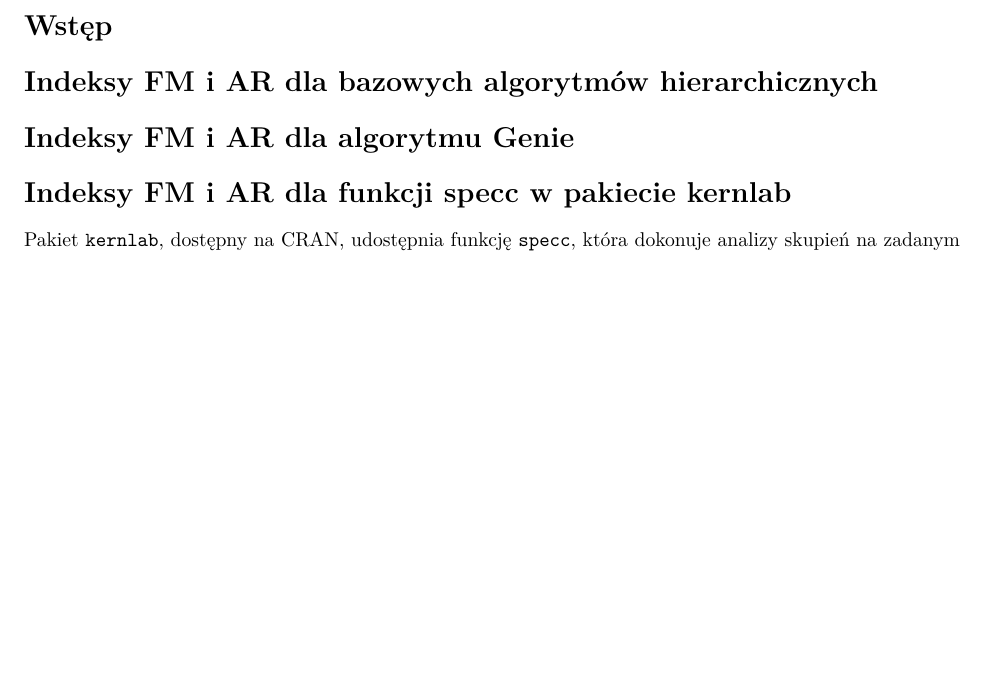
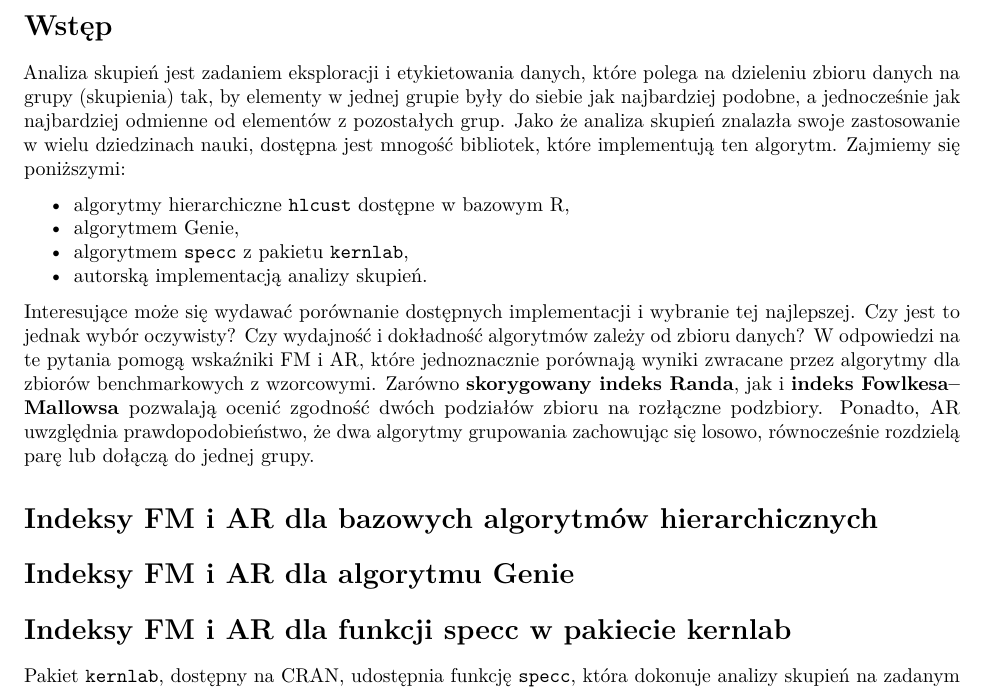
Before and after one commit to patrykf-dev/Spectral-Clustering, an R Markdown document (src/raport.Rmd): part of the page, cut so that both start at the same text, the shorter picture padded with empty space. Rendered offline with R 4.5, knitr and Pandoc, then LaTeX, with nearby package versions; the code chunks are not run, so their results and figures are left out.

Commit message:
Add introduction

````diff
--- a/src/raport.Rmd
+++ b/src/raport.Rmd
@@ -12,7 +12,14 @@ library(gridExtra)
 ```
 
 # Wstęp
+Analiza skupień jest zadaniem eksploracji i etykietowania danych, które polega na dzieleniu zbioru danych na grupy (skupienia) tak, by elementy w jednej grupie były do siebie jak najbardziej podobne, a jednocześnie jak najbardziej odmienne od elementów z pozostałych grup. Jako że analiza skupień znalazła swoje zastosowanie w wielu dziedzinach nauki, dostępna jest mnogość bibliotek, które implementują ten algorytm. Zajmiemy się poniższymi:
 
+* algorytmy hierarchiczne `hlcust` dostępne w bazowym R,
+* algorytmem Genie,
+* algorytmem `specc` z pakietu `kernlab`,
+* autorską implementacją analizy skupień.
+
+Interesujące może się wydawać porównanie dostępnych implementacji i wybranie tej najlepszej. Czy jest to jednak wybór oczywisty? Czy wydajność i dokładność algorytmów zależy od zbioru danych? W odpowiedzi na te pytania pomogą wskaźniki FM i AR, które jednoznacznie porównają wyniki zwracane przez algorytmy dla zbiorów benchmarkowych z wzorcowymi. Zarówno **skorygowany indeks Randa**, jak i **indeks Fowlkesa–Mallowsa** pozwalają ocenić zgodność dwóch podziałów zbioru na rozłączne podzbiory. Ponadto, AR uwzględnia prawdopodobieństwo, że dwa algorytmy grupowania zachowując się losowo, równocześnie rozdzielą parę lub dołączą do jednej grupy.
 
 # Indeksy FM i AR dla bazowych algorytmów hierarchicznych
 
````
Also changed, not shown: src/raport.Rmd (2 more changed lines).
